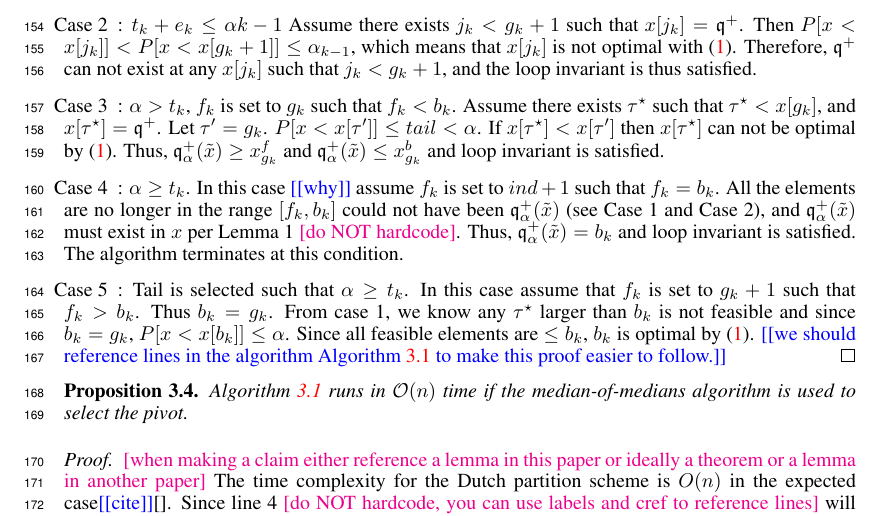
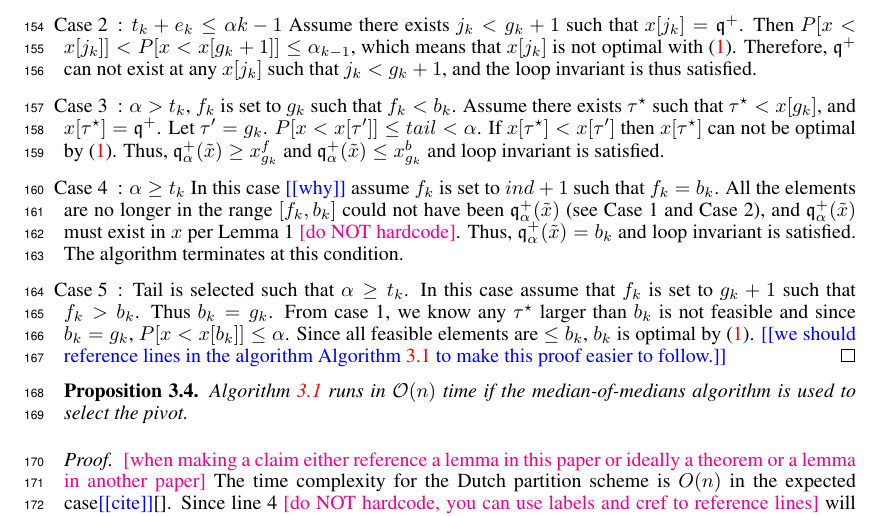
Before and after one commit to GersiD/FastCVaR, a LaTeX paper (main.tex): part of page 6 of 14, cut so that both start at the same text. Compiled offline with pdfLaTeX.

Commit message:
Update on Overleaf.

```diff
--- a/main.tex
+++ b/main.tex
@@ -341,7 +341,8 @@ Assume there exists $j_k < g_k + 1$ such that $x[j_k]=\quant^+$. Then $P[x < x[j
 
 \item[Case 3]: $\alpha > t_k$, $f_k$ is set to $g_k$ such that $f_k < b_k$. Assume there exists $\tau\opt $ such that $\tau\opt < x[g_k] $, and $x[\tau\opt]=\quant^+$. Let $\tau' = g_k$. $P[x < x[\tau']] \leq tail < \alpha$. If $x[\tau\opt] <  x[\tau']$ then $x[\tau\opt]$ can not be optimal by \eqref{eq:var-definition}. Thus, $\quant_{\alpha}^+(\tilde{x}) \geq x^f_{g_k} $ and $\quant_{\alpha}^+(\tilde{x}) \leq x^b_{g_k}$ and loop invariant is satisfied.
 
-\item[Case 4]: $\alpha \geq t_k$. In this case \todo{why} assume $f_k$ is set to $ind + 1$ such that $f_k = b_k$.
+\item[Case 4]: $\alpha \geq t_k$
+In this case \todo{why} assume $f_k$ is set to $ind + 1$ such that $f_k = b_k$.
  All the elements are no longer in the range $[f_k, b_k]$ could not have been $\quant_{\alpha}^+(\tilde{x})$ (see Case 1 and Case 2), and $\quant_{\alpha}^+(\tilde{x})$ must exist in $x$ per Lemma~1 \mm{do NOT hardcode}. Thus, $\quant_{\alpha}^+(\tilde{x}) = b_k$ and loop invariant is satisfied. The algorithm terminates at this condition.
 
 \item[Case 5]: Tail is selected such that $\alpha \geq t_k$. In this case assume that $f_k$ is set to $g_k + 1$ such that $f_k > b_k$. Thus $b_k = g_k$. From case 1, we know any $\tau\opt $ larger than $b_k$ is not feasible and since $b_k = g_k$, $P[x < x[b_k]] \leq \alpha$. Since all feasible elements are $\leq b_k$, $b_k$ is optimal by \eqref{eq:var-definition}.
```
